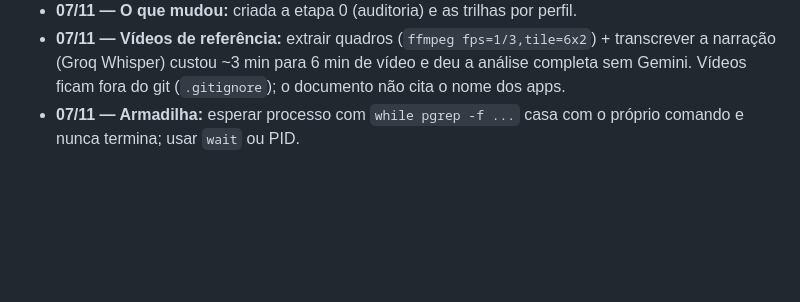
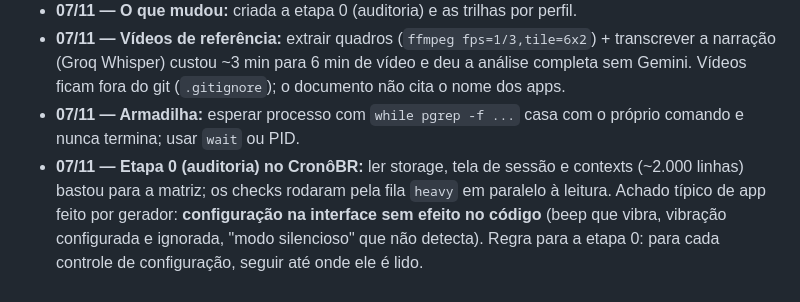
Before and after one commit to Rahgomes/cronobr, a Markdown page: docs/receita/RECEITA.md, the part around the change. Rendered like a GitHub page; blank space fills up the shorter version.

Commit message:
docs: E01 auditoria da base e plano de evolução
Co-Authored-By: Claude Opus 5.5 <noreply@anthropic.com>

```diff
--- a/docs/receita/RECEITA.md
+++ b/docs/receita/RECEITA.md
@@ -74,3 +74,8 @@ Depois de implementar, a captura da tela **real** substitui a imagem-conceito na
   Vídeos ficam fora do git (`.gitignore`); o documento não cita o nome dos apps.
 - **07/11 — Armadilha:** esperar processo com `while pgrep -f ...` casa com o próprio comando e
   nunca termina; usar `wait` ou PID.
+- **07/11 — Etapa 0 (auditoria) no CronôBR:** ler storage, tela de sessão e contexts (~2.000 linhas)
+  bastou para a matriz; os checks rodaram pela fila `heavy` em paralelo à leitura. Achado típico de
+  app feito por gerador: **configuração na interface sem efeito no código** (beep que vibra,
+  vibração configurada e ignorada, "modo silencioso" que não detecta). Regra para a etapa 0:
+  para cada controle de configuração, seguir até onde ele é lido.
```
Also changed, not shown: docs/evolucao/E01-auditoria-e-plano.md (added, +116 -0 lines).
